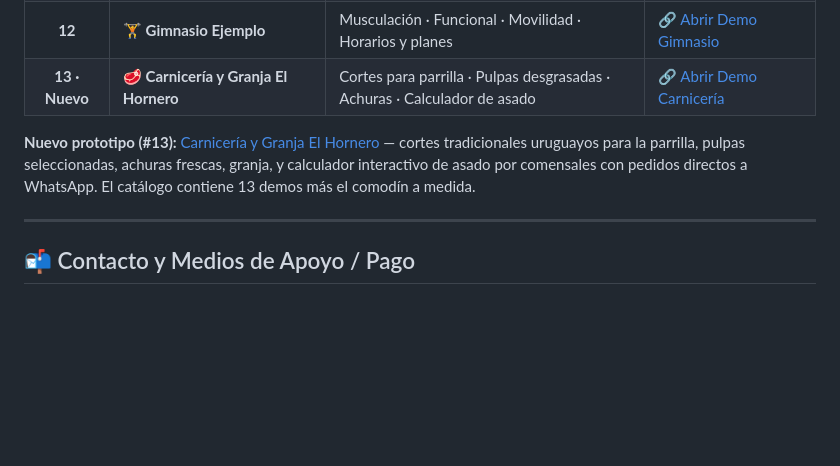
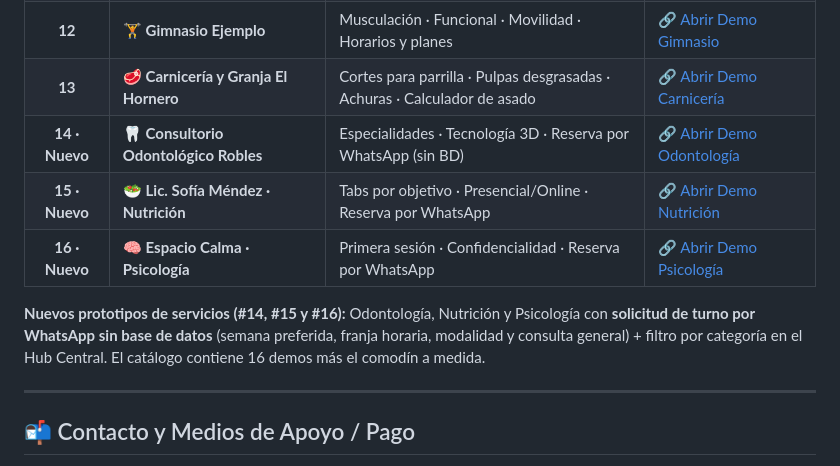
Before and after one commit to MartnMartnez14/catalogo-comercios, a Markdown page: README.md, the part around the change. Drawn GitHub-style; blank space fills up the shorter version.

Commit message:
docs: actualizar README.md con prototipos de servicios (#14, #15 y #16)

```diff
--- a/README.md
+++ b/README.md
@@ -26,9 +26,12 @@ Catálogo interactivo de prototipos web demostrativos organizados por rubros com
 | **10** | 🍕 **Pizzería, Empanadas y Rotisería (3 en 1)** | Pizzería al Horno · Empanadas · Rotisería | [🔗 Abrir Demo Pizzería](https://martnmartnez14.github.io/catalogo-comercios/pizzeria-demo/) |
 | **11** | 💊 **Farmacia Ejemplo** | Cuatro categorías, horarios y consultas WA | [🔗 Abrir Demo Farmacia](https://martnmartnez14.github.io/catalogo-comercios/farmacia-demo/) |
 | **12** | 🏋️ **Gimnasio Ejemplo** | Musculación · Funcional · Movilidad · Horarios y planes | [🔗 Abrir Demo Gimnasio](https://martnmartnez14.github.io/catalogo-comercios/gimnasio-demo/) |
-| **13 · Nuevo** | 🥩 **Carnicería y Granja El Hornero** | Cortes para parrilla · Pulpas desgrasadas · Achuras · Calculador de asado | [🔗 Abrir Demo Carnicería](https://martnmartnez14.github.io/catalogo-comercios/carniceria-demo/) |
+| **13** | 🥩 **Carnicería y Granja El Hornero** | Cortes para parrilla · Pulpas desgrasadas · Achuras · Calculador de asado | [🔗 Abrir Demo Carnicería](https://martnmartnez14.github.io/catalogo-comercios/carniceria-demo/) |
+| **14 · Nuevo** | 🦷 **Consultorio Odontológico Robles** | Especialidades · Tecnología 3D · Reserva por WhatsApp (sin BD) | [🔗 Abrir Demo Odontología](https://martnmartnez14.github.io/catalogo-comercios/odontologia-demo/) |
+| **15 · Nuevo** | 🥗 **Lic. Sofía Méndez · Nutrición** | Tabs por objetivo · Presencial/Online · Reserva por WhatsApp | [🔗 Abrir Demo Nutrición](https://martnmartnez14.github.io/catalogo-comercios/nutricion-demo/) |
+| **16 · Nuevo** | 🧠 **Espacio Calma · Psicología** | Primera sesión · Confidencialidad · Reserva por WhatsApp | [🔗 Abrir Demo Psicología](https://martnmartnez14.github.io/catalogo-comercios/psicologia-demo/) |
 
-**Nuevo prototipo (#13):** [Carnicería y Granja El Hornero](https://martnmartnez14.github.io/catalogo-comercios/carniceria-demo/) — cortes tradicionales uruguayos para la parrilla, pulpas seleccionadas, achuras frescas, granja, y calculador interactivo de asado por comensales con pedidos directos a WhatsApp. El catálogo contiene 13 demos más el comodín a medida.
+**Nuevos prototipos de servicios (#14, #15 y #16):** Odontología, Nutrición y Psicología con **solicitud de turno por WhatsApp sin base de datos** (semana preferida, franja horaria, modalidad y consulta general) + filtro por categoría en el Hub Central. El catálogo contiene 16 demos más el comodín a medida.
 
 ---
 
```
